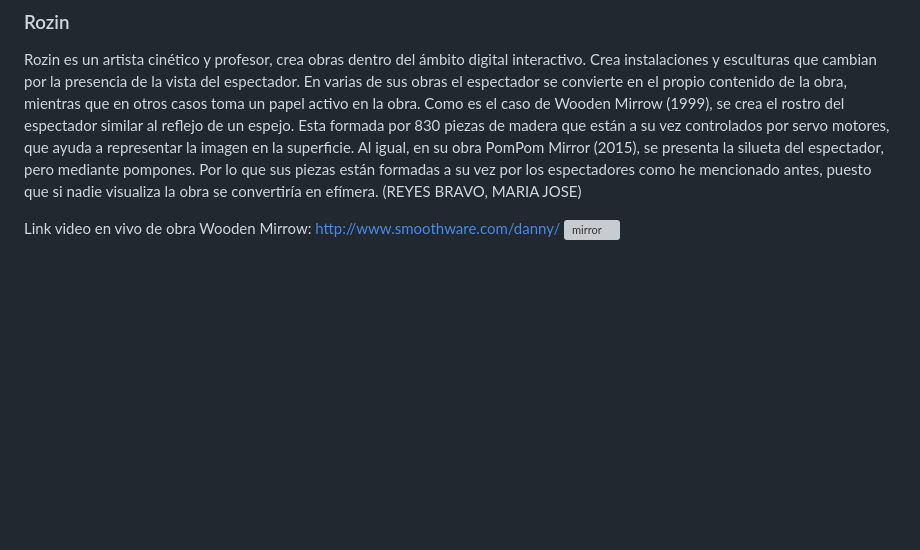
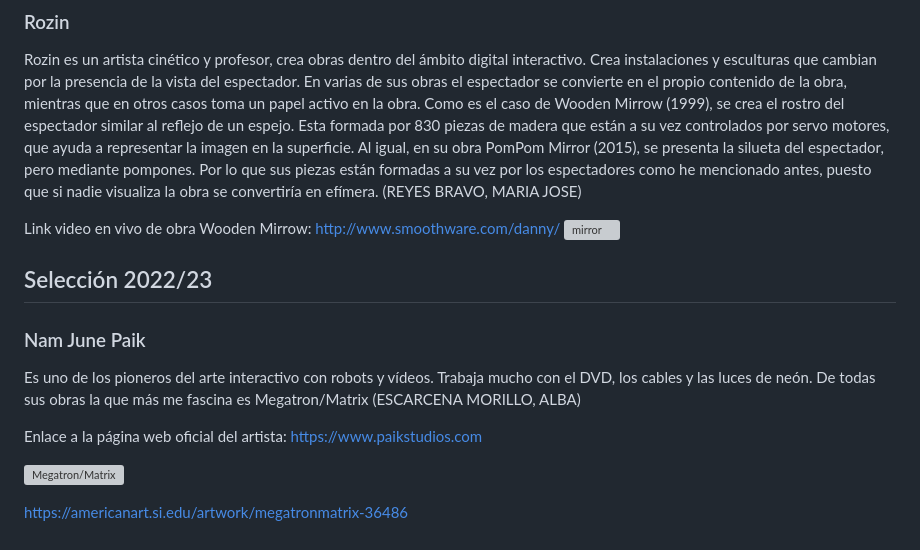
Before and after one commit to mgea/interart, a Markdown page: artistas/readme.md, the part around the change. Drawn GitHub-style; blank space fills up the shorter version; grey boxes are pictures that could not be loaded.

```diff
--- a/artistas/readme.md
+++ b/artistas/readme.md
@@ -61,3 +61,19 @@ Rozin es un artista cinético y profesor, crea obras dentro del ámbito digital
 
 Link video en vivo de obra Wooden Mirrow:  http://www.smoothware.com/danny/
 ![mirror](https://www.smoothware.com/danny/woodenmirrormuseum.jpg)
+
+
+
+
+## Selección 2022/23
+
+
+### Nam June Paik
+
+Es uno de los pioneros del arte interactivo con robots y vídeos. Trabaja mucho con el DVD, los cables y las luces de neón. De todas sus obras la que más me fascina es Megatron/Matrix (ESCARCENA MORILLO, ALBA)
+
+Enlace a la página web oficial del artista: https://www.paikstudios.com
+
+![Megatron/Matrix](https://cdn.saam.media/HoHxvid0H351BvFLna0QG_nhrK4/2600/0/center/cover/webp/https%3A%2F%2Fd3ec1vt3scx7rr.cloudfront.net%2Ffiles%2Ffiles%2Fimages%2F1998%2FSAAM-1998.86_1.jpg)
+
+https://americanart.si.edu/artwork/megatronmatrix-36486
```
